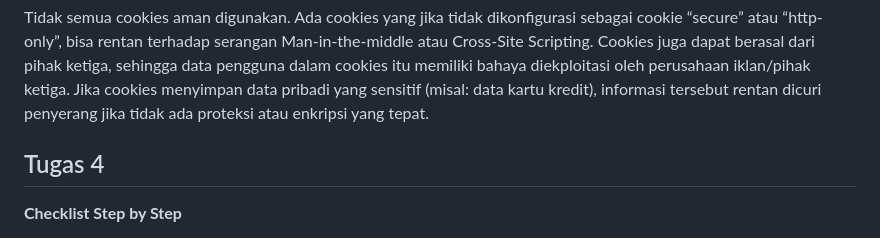
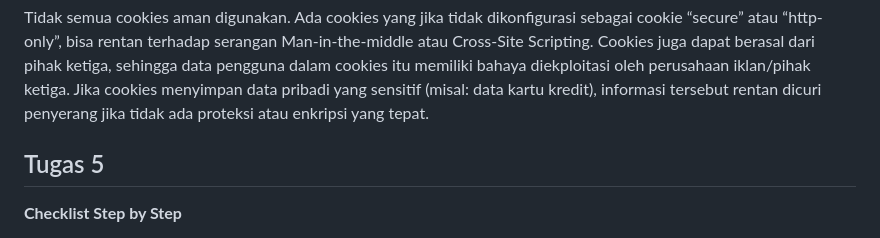
Before and after one commit to cilla09/e_commerce, a Markdown page: README.md, the part around the change. Rendered like a GitHub page.

Commit message:
Tugas 5: Update README.md

```diff
--- a/README.md
+++ b/README.md
@@ -164,7 +164,7 @@ Cookies memiliki banyak kegunaan selain menyimpan data last login pengguna, sepe
 
 Tidak semua cookies aman digunakan. Ada cookies yang jika tidak dikonfigurasi sebagai cookie “secure” atau “http-only”, bisa rentan terhadap serangan Man-in-the-middle atau Cross-Site Scripting. Cookies juga dapat berasal dari pihak ketiga, sehingga data pengguna dalam cookies itu memiliki bahaya diekploitasi oleh perusahaan iklan/pihak ketiga. Jika cookies menyimpan data pribadi yang sensitif (misal: data kartu kredit), informasi tersebut rentan dicuri penyerang jika tidak ada proteksi atau enkripsi yang tepat.
 
-## Tugas 4
+## Tugas 5
 **Checklist Step by Step**
 
 **Jika terdapat beberapa CSS selector untuk suatu elemen HTML, jelaskan urutan prioritas pengambilan CSS selector tersebut!**
```
